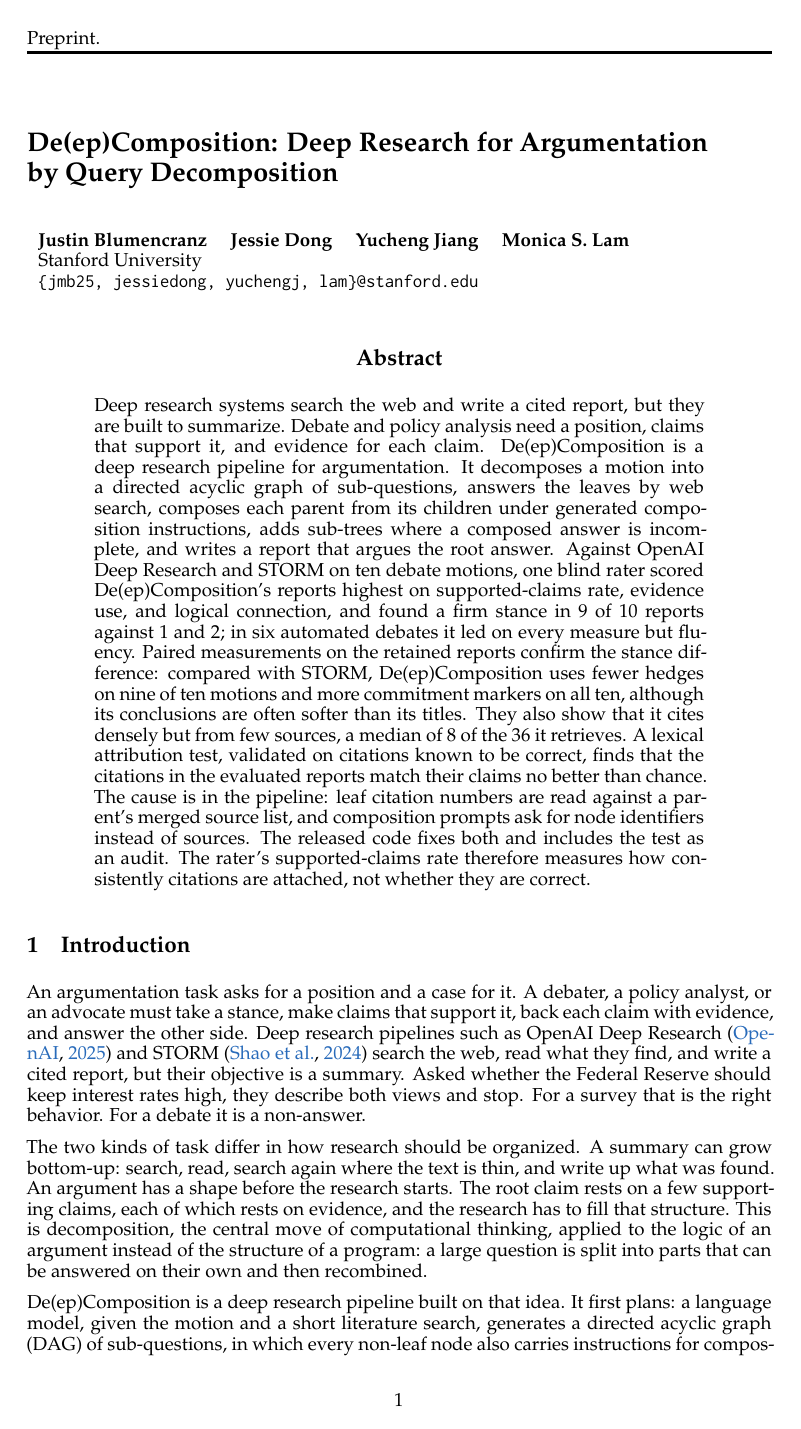
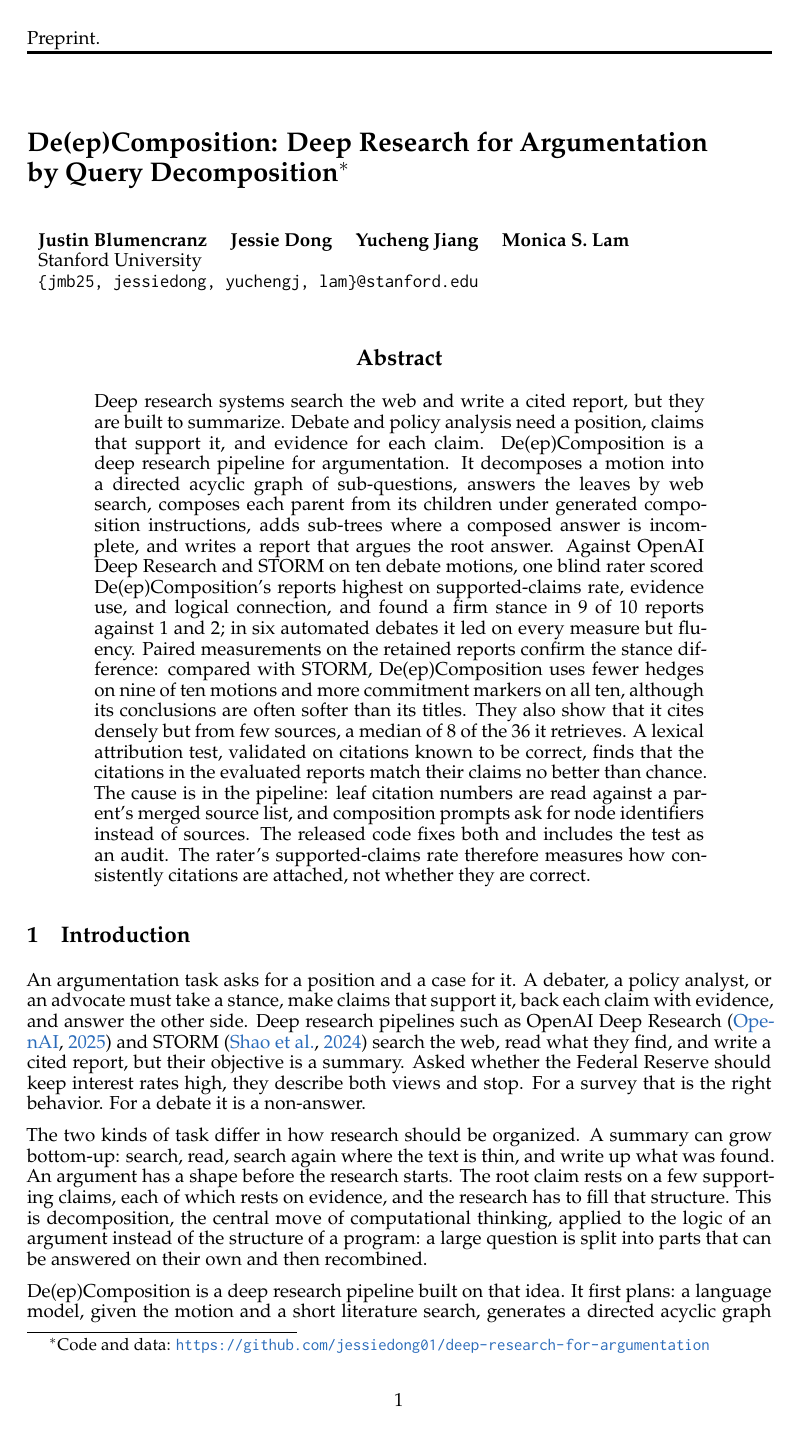
Before and after one commit to jessiedong01/deep-research-for-argumentation, a LaTeX paper (paper/main.tex): page 1 of 20. The pictures show the PDF file paper/main.pdf that the author committed with the source.

Commit message:
add code link to paper

```diff
--- a/paper/main.tex
+++ b/paper/main.tex
@@ -23,7 +23,7 @@
 \input{attribution_numbers}
 \newcommand{\sys}{De(ep)Composition}
 
-\title{\sys{}: Deep Research for Argumentation\\by Query Decomposition}
+\title{\sys{}: Deep Research for Argumentation\\by Query Decomposition\thanks{Code and data: \url{https://github.com/jessiedong01/deep-research-for-argumentation}}}
 
 \author{Justin Blumencranz \quad Jessie Dong \quad Yucheng Jiang \quad Monica S. Lam \\
 Stanford University \\
```
Also changed, not shown: paper/main.pdf.
